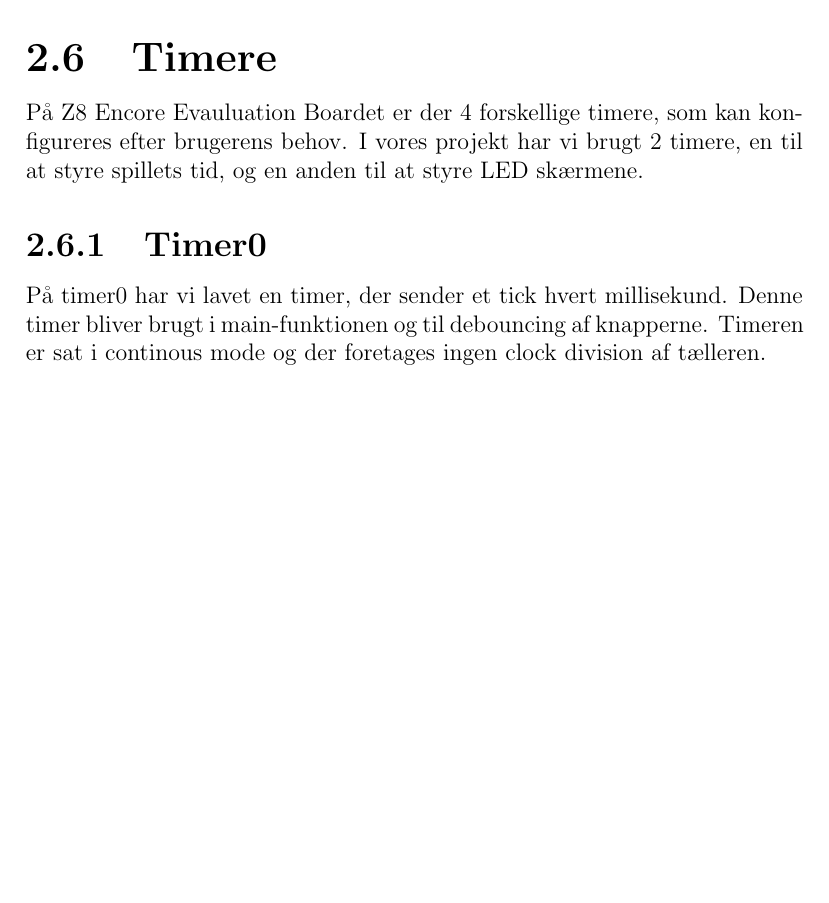
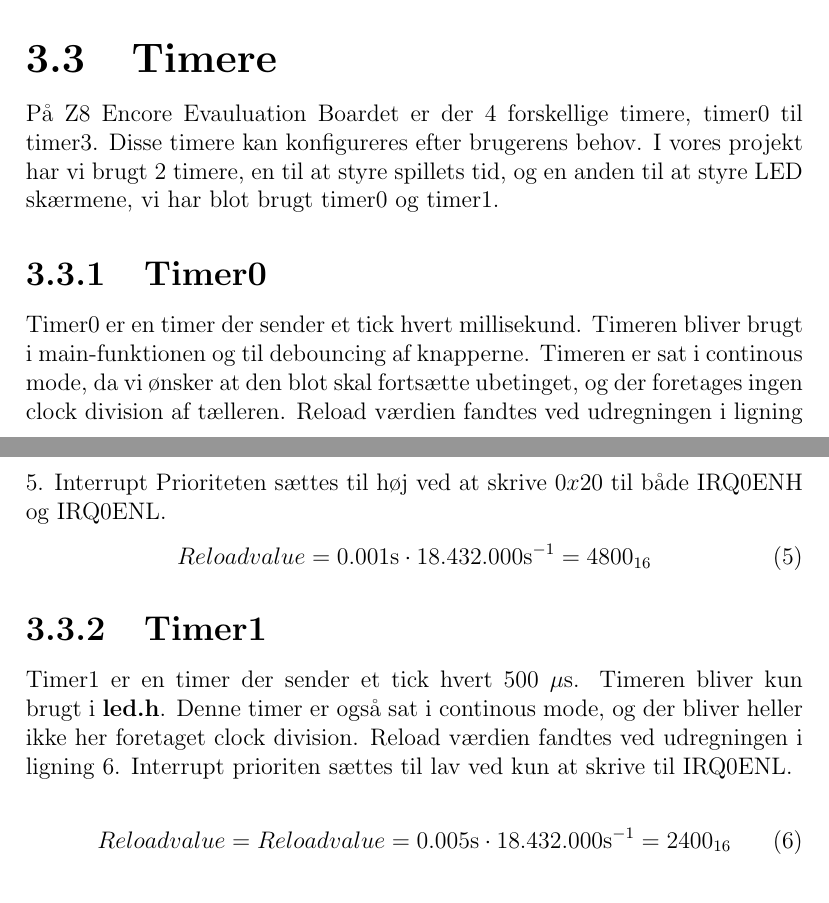
Before and after one commit to tkdesignventures/ProgrammeringsProsjektReflexBall, a LaTeX paper (latex/master.tex, which reads latex/tex/Design.tex, latex/tex/Teori.tex): part of page 6 of 15 before the commit and two parts of pages 8 and 9 of 15 after it, the two joined at a grey line, cut so that both start at the same text, the shorter picture padded with empty space. Compiled offline with pdfLaTeX.

Commit message:
gf
fghfgh

```diff
--- a/latex/tex/Design.tex
+++ b/latex/tex/Design.tex
@@ -43,5 +43,18 @@ Vi lavede en liste af krav til programmets design som vi i så høj grad som mul
 \end{enumerate}
 
 
+\subsection{Timere}
+På Z8 Encore Evauluation Boardet er der 4 forskellige timere, timer0 til timer3. Disse timere kan konfigureres efter brugerens behov. I vores projekt har vi brugt 2 timere, en til at styre spillets tid, og en anden til at styre LED skærmene, vi har blot brugt timer0 og timer1.
+\subsubsection{Timer0}
+Timer0 er en timer der sender et tick hvert millisekund. Timeren bliver brugt i main-funktionen og til debouncing af knapperne. Timeren er sat i continous mode, da vi ønsker at den blot skal fortsætte ubetinget, og der foretages ingen clock division af tælleren. Reload værdien fandtes ved udregningen i ligning \ref{timer0}. Interrupt Prioriteten sættes til høj ved at skrive $0x20$ til både IRQ0ENH og IRQ0ENL.
+\begin{equation}
+\label{timer0}
+Reloadvalue = 0.001 \si{s} \cdot 18.432.000 \si{s^{-1}} = 4800_{16}
+\end{equation}
+\subsubsection{Timer1}
+Timer1 er en timer der sender et tick hvert 500 $\mu$s. Timeren bliver kun brugt i \textbf{led.h}. Denne timer er også sat i continous mode, og der bliver heller ikke her foretaget clock division. Reload værdien fandtes ved udregningen i ligning \ref{timer1}. Interrupt prioriten sættes til lav ved kun at skrive til IRQ0ENL.
 
-\subsection{}
+\begin{equation}
+\label{timer1}
+Reloadvalue = Reloadvalue = 0.005 \si{s} \cdot 18.432.000 \si{s^{-1}} = 2400_{16}
+\end{equation}
--- a/latex/tex/Teori.tex
+++ b/latex/tex/Teori.tex
@@ -43,8 +43,3 @@ En anden måde at repræsentere negative tal, kan gøres vha. 2's komplement. 2'
 
 \subsection{Fixed point vs floating}
 SHIT HERE
-
-\subsection{Timere}
-På Z8 Encore Evauluation Boardet er der 4 forskellige timere, som kan konfigureres efter brugerens behov. I vores projekt har vi brugt 2 timere, en til at styre spillets tid, og en anden til at styre LED skærmene.
-\subsubsection{Timer0}
-På timer0 har vi lavet en timer, der sender et tick hvert millisekund. Denne timer bliver brugt i main-funktionen og til debouncing af knapperne. Timeren er sat i continous mode og der foretages ingen clock division af tælleren.
```
Also changed, not shown: latex/master.tex (+5 -1 lines), latex/tex/Dokumentation.tex (+1 -1 lines), latex/master.pdf, latex/tex/Teori.tex (6 more changed lines), 4 other files.
